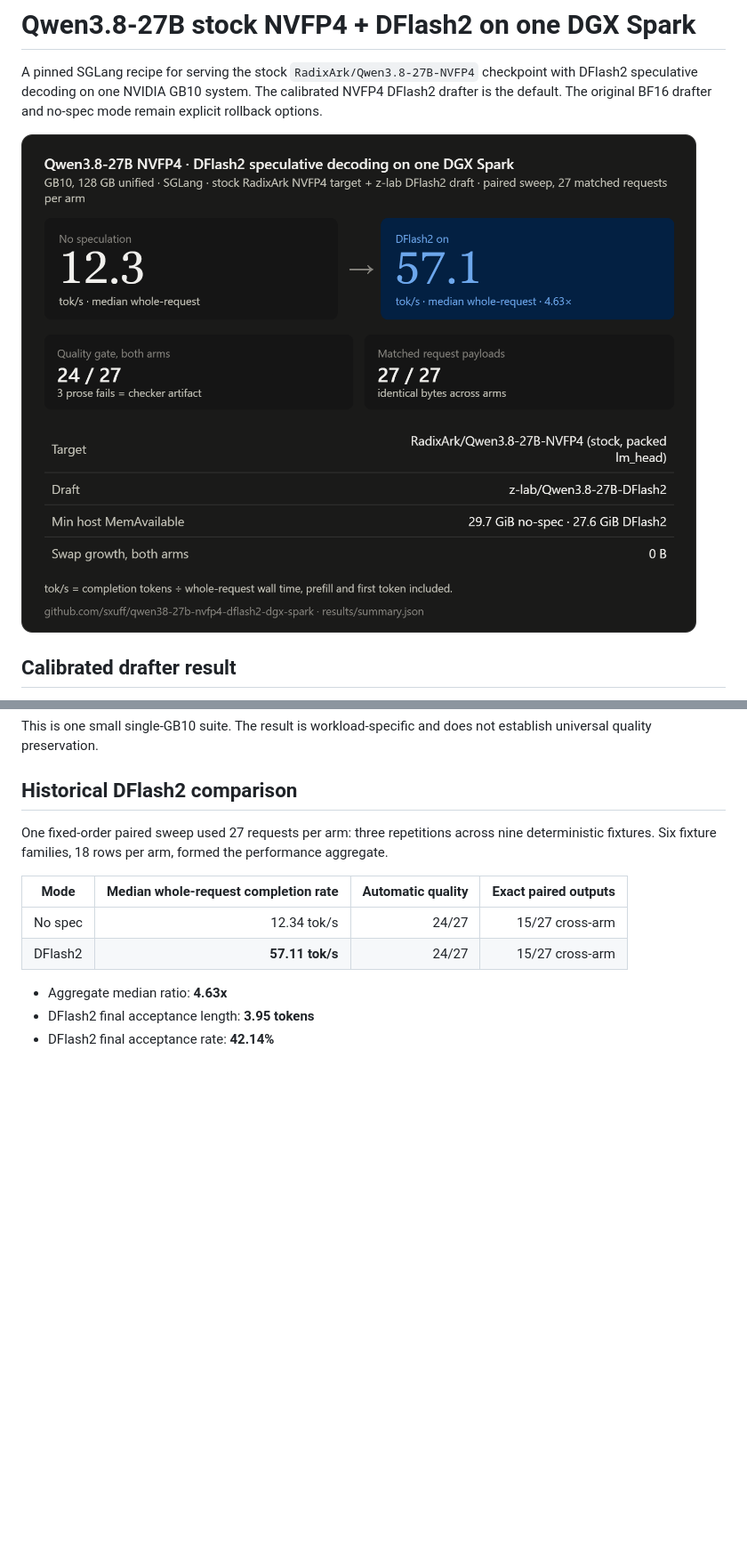
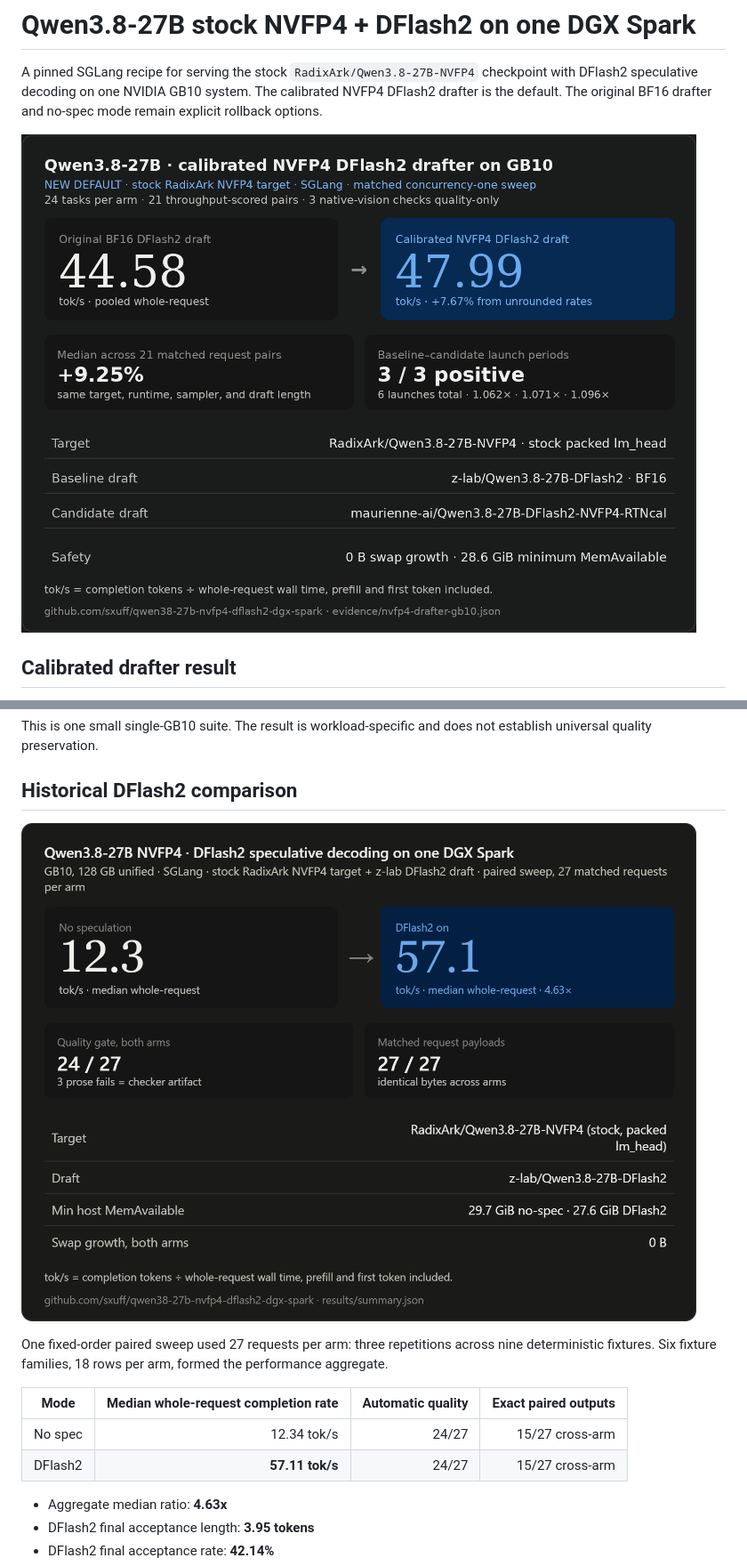
Before and after one commit to sxuff/qwen38-27b-nvfp4-dflash2-dgx-spark, a Markdown page: README.md, 2 parts joined by grey strips. Shown at 89% size. Drawn GitHub-style; pictures changed too: assets/qwen38-nvfp4-drafter-result.png (added); blank space fills up the shorter version.

Commit message:
docs: lead with calibrated drafter result
Signed-off-by: souf <78601236+sxuff@users.noreply.github.com>

```diff
--- a/README.md
+++ b/README.md
@@ -2,7 +2,7 @@
 
 A pinned SGLang recipe for serving the stock `RadixArk/Qwen3.8-27B-NVFP4` checkpoint with DFlash2 speculative decoding on one NVIDIA GB10 system. The calibrated NVFP4 DFlash2 drafter is the default. The original BF16 drafter and no-spec mode remain explicit rollback options.
 
-![Qwen3.8-27B DFlash2 result on one DGX Spark](assets/qwen38-dflash2-result-v2.png)
+![Calibrated NVFP4 DFlash2 drafter result on one GB10](assets/qwen38-nvfp4-drafter-result.png)
 
 ## Calibrated drafter result
 
@@ -21,6 +21,8 @@ The matched study used 24 requests per arm across six fresh launches in `B1 C1 C
 This is one small single-GB10 suite. The result is workload-specific and does not establish universal quality preservation.
 
 ## Historical DFlash2 comparison
+
+![Historical no-spec versus original BF16 DFlash2 result](assets/qwen38-dflash2-result-v2.png)
 
 One fixed-order paired sweep used 27 requests per arm: three repetitions across nine deterministic fixtures. Six fixture families, 18 rows per arm, formed the performance aggregate.
 
```
